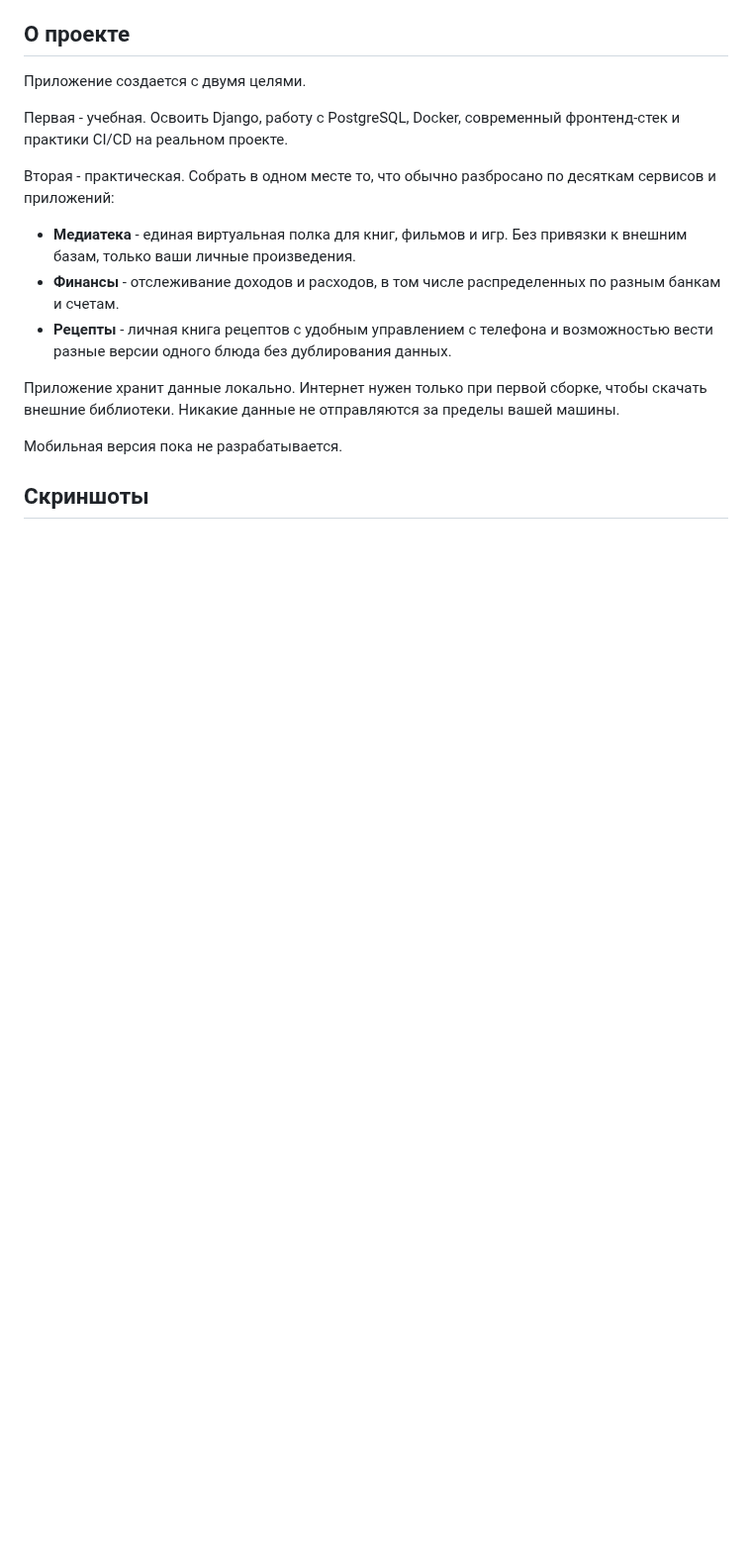
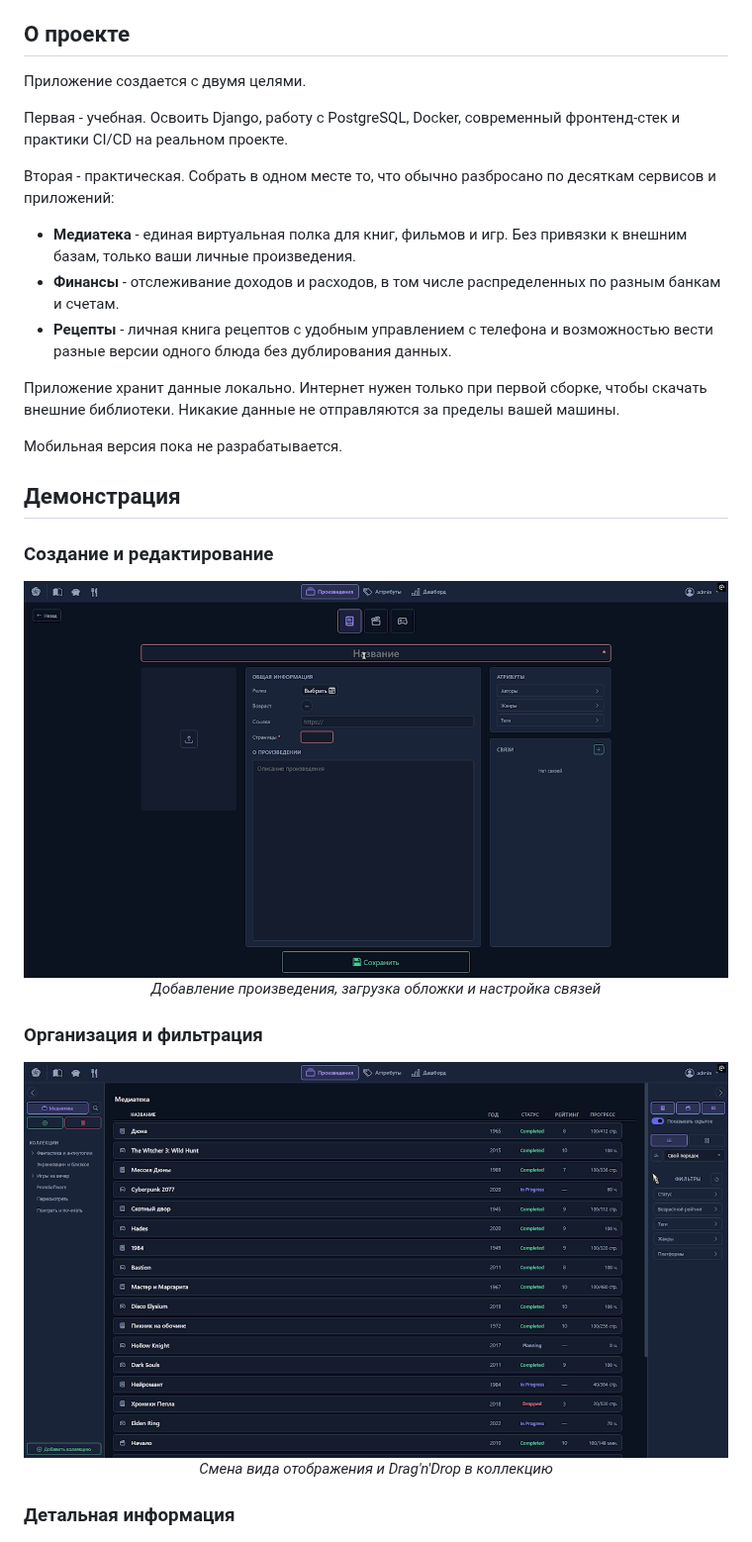
Before and after one commit to Renhas/Midgard-Nexus, a Markdown page: README.md, the part around one of its changes. Shown at 99% size. Drawn GitHub-style; pictures changed too: docs/assets/gifs/CreateEdit.gif (added), docs/assets/gifs/DnD.gif (added); blank space fills up the shorter version.

Commit message:
docs(readme): add animated gifs for demonstration
Add two highly optimized GIFs (under 1MB each) to showcase interactive features:
- Creation and editing flow, including cover upload.
- View switching, filtering, and Drag'n'Drop to collections.

The demonstration section has been structured with subheadings to improve readability and separate the visual flow.

```diff
--- a/README.md
+++ b/README.md
@@ -24,7 +24,20 @@
 
 Мобильная версия пока не разрабатывается.
 
-## Скриншоты
+## Демонстрация
 
+### Создание и редактирование
+<div align="center">
+  <img src="docs/assets/gifs/CreateEdit.gif" alt="Создание и редактирование произведения" width="100%" style="max-width: 800px;">
+  <p><em>Добавление произведения, загрузка обложки и настройка связей</em></p>
+</div>
+
+### Организация и фильтрация
+<div align="center">
+  <img src="docs/assets/gifs/DnD.gif" alt="Смена отображения и DnD в коллекцию" width="100%" style="max-width: 800px;">
+  <p><em>Смена вида отображения и Drag'n'Drop в коллекцию</em></p>
+</div>
+
+### Детальная информация
 <div align="center">
   <img src="docs/assets/screenshots/work_info.png" alt="Artwork Info" width="100%" style="max-width: 800px;">
```
Also changed, not shown: other parts of README.md (+3 -2 lines).
